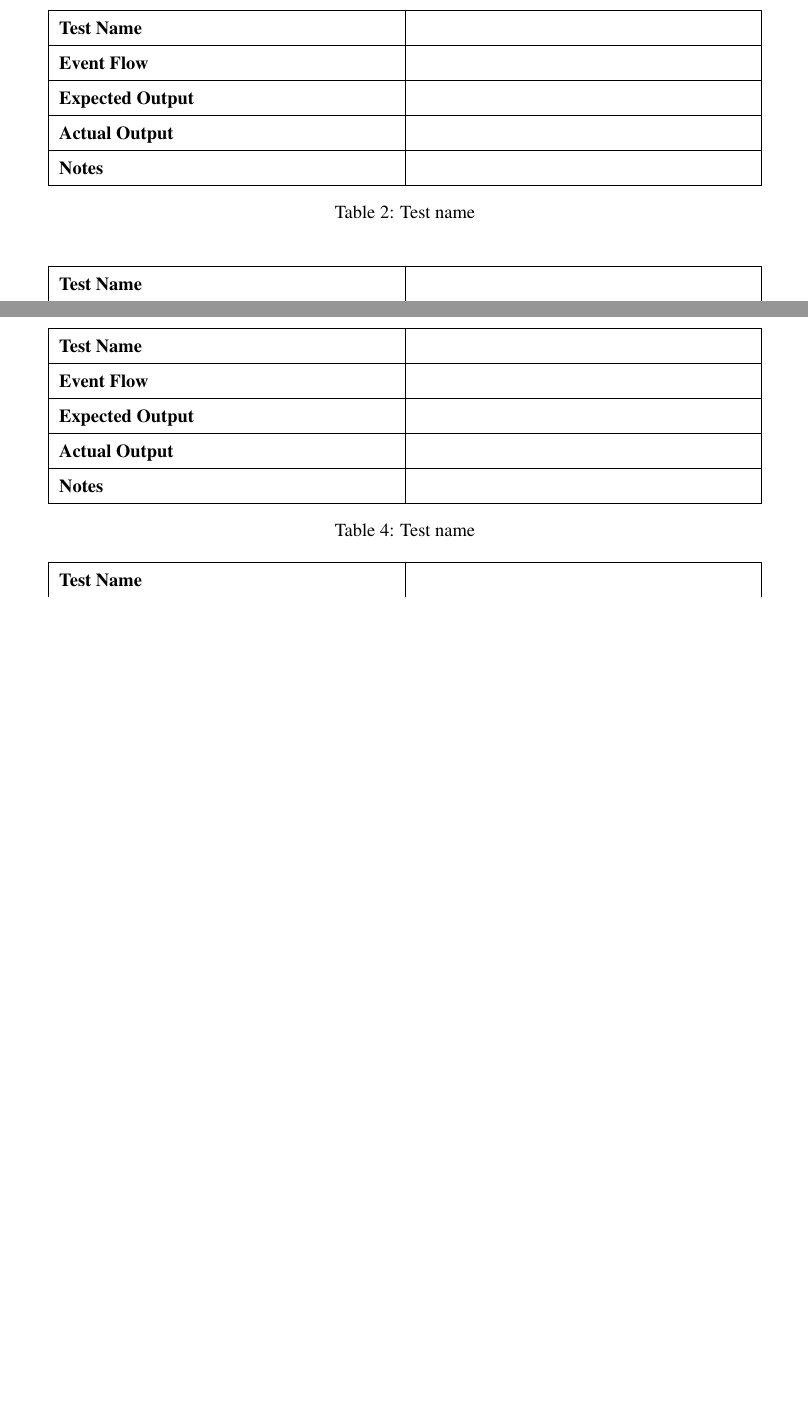
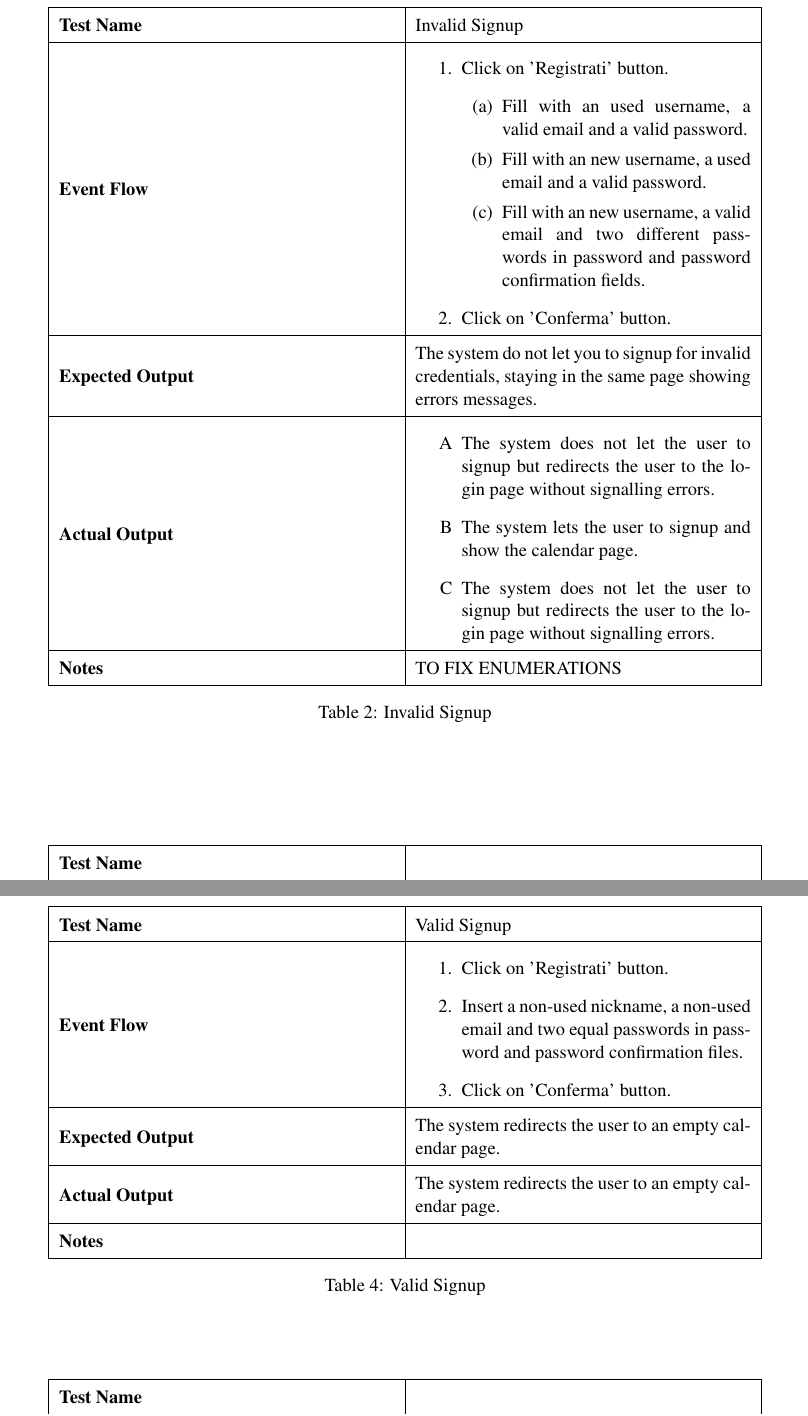
Before and after one commit to TommasoBianchi/BettiBianchi_SWENG2, a LaTeX document (ATD/Latex/main.tex, which reads ATD/Latex/Files/Testing/main.tex): two parts of pages 8 and 9 of 11 before the commit and two parts of pages 9 and 10 of 12 after it, joined at a grey line, cut so that both start at the same text, the shorter picture padded with empty space. Compiled offline with pdfLaTeX; a LaTeX package or settings file that is missing is left out.

Commit message:
working on test cases, trying to merge

```diff
--- a/ATD/Latex/Files/Testing/main.tex
+++ b/ATD/Latex/Files/Testing/main.tex
@@ -18,13 +18,27 @@
 	\def\arraystretch{1.5}
 	\begin{tabular}{|m{7cm}|m{7cm}|}
 		\hline
-		\textbf{Test Name}            &    \\ \hline
-		\textbf{Event Flow}             &   \\ \hline
-		\textbf{Expected Output}  &     \\ \hline
-		\textbf{Actual Output}       &     \\ \hline
-		\textbf{Notes} & \\ \hline
+		\textbf{Test Name}            &  Invalid Signup  \\ \hline
+		\textbf{Event Flow}             &
+		\begin{enumerate}
+			\item Click on 'Registrati' button.
+			\begin{enumerate}
+				\item Fill with an used username, a valid email and a valid password.
+				\item Fill with an new username, a used email and a valid password.
+				\item Fill with an new username, a valid email and two different passwords in password and password confirmation fields.
+			\end{enumerate}
+		\item Click on 'Conferma' button.
+		\end{enumerate} \\ \hline
+		\textbf{Expected Output}  &  The system do not let you to signup for invalid credentials, staying in the same page showing errors messages.   \\ \hline
+		\textbf{Actual Output}       &
+		\begin{enumerate}[label=\Alph*]
+			\item The system does not let the user to signup but redirects the user to the login page without signalling errors.
+			\item The system lets the user to signup and show the calendar page.
+			\item The system does not let the user to signup but redirects the user to the login page without signalling errors.
+		\end{enumerate}    \\ \hline
+		\textbf{Notes} &  TO FIX ENUMERATIONS \\ \hline
 	\end{tabular}
-	\caption{Test name}
+	\caption{Invalid Signup}
 \end{table}
 
 
@@ -37,0 +57,20 @@
+\end{table}
+
+
+\begin{table}[h]
+	\centering
+	\def\arraystretch{1.5}
+	\begin{tabular}{|m{7cm}|m{7cm}|}
+		\hline
+		\textbf{Test Name}            &  Valid Signup  \\ \hline
+		\textbf{Event Flow}             &
+		\begin{enumerate}
+			\item Click on 'Registrati' button.
+			\item Insert a non-used nickname, a non-used email and two equal passwords in password and password confirmation files.
+			\item Click on 'Conferma' button.
+		\end{enumerate} \\ \hline
+		\textbf{Expected Output}  &  The system redirects the user to an empty calendar page.   \\ \hline
+		\textbf{Actual Output}       & The system redirects the user to an empty calendar page.    \\ \hline
+		\textbf{Notes} & \\ \hline
+	\end{tabular}
+	\caption{Valid Signup}
@@ -37,0 +84,2 @@
+	\hline
+	\textbf{Test Name}            &    \\ \hline
```
Also changed, not shown: ATD/Latex/Files/Testing/main.tex (78 more changed lines).
